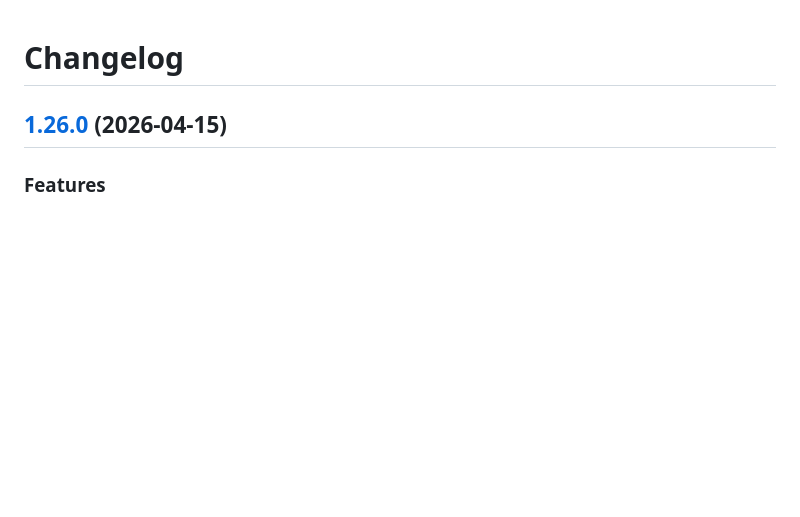
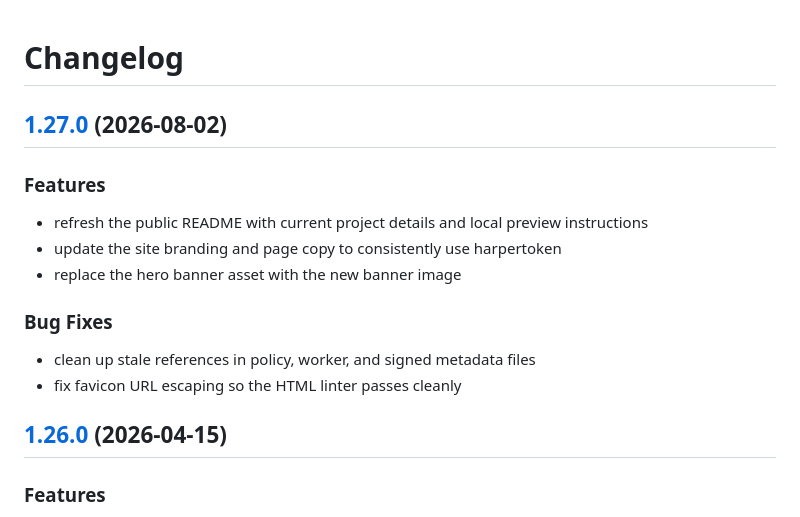
Before and after one commit to harpertoken/harpertoken.github.io, a Markdown page: CHANGELOG.md, the part around the change. Drawn GitHub-style; blank space fills up the shorter version.

Commit message:
docs: update changelog for recent site updates

```diff
--- a/CHANGELOG.md
+++ b/CHANGELOG.md
@@ -1,4 +1,17 @@
 # Changelog
+
+## [1.27.0](https://github.com/harpertoken/harpertoken.github.io/compare/v1.26.0...main) (2026-08-02)
+
+### Features
+
+* refresh the public README with current project details and local preview instructions
+* update the site branding and page copy to consistently use harpertoken
+* replace the hero banner asset with the new banner image
+
+### Bug Fixes
+
+* clean up stale references in policy, worker, and signed metadata files
+* fix favicon URL escaping so the HTML linter passes cleanly
 
 ## [1.26.0](https://github.com/harpertoken/harpertoken.github.io/compare/v1.25.0...v1.26.0) (2026-04-15)
 
```
